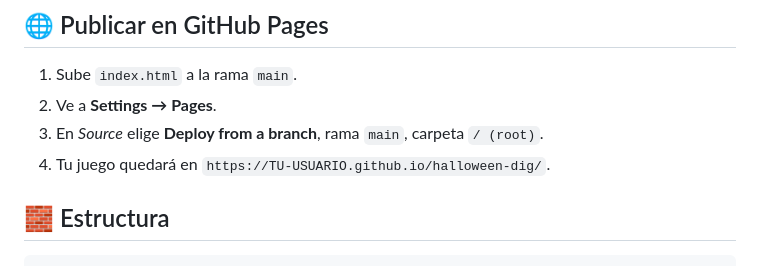
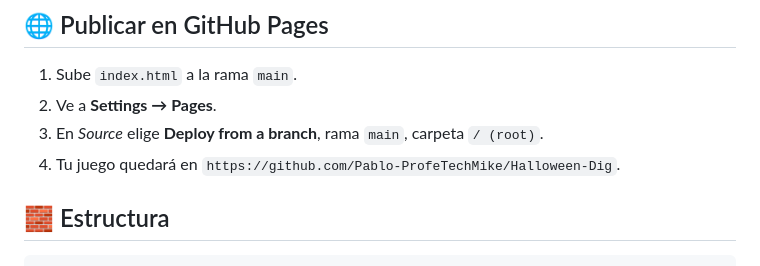
Before and after one commit to Pablo-ProfeTechMike/Halloween-Dig, a Markdown page: README.md, the part around the change. GitHub-like rendering.

Commit message:
Fix game deployment URL in README
Updated the URL for the game deployment in README.

```diff
--- a/README.md
+++ b/README.md
@@ -52,7 +52,7 @@ python3 -m http.server 8000
 1. Sube `index.html` a la rama `main`.
 2. Ve a **Settings → Pages**.
 3. En *Source* elige **Deploy from a branch**, rama `main`, carpeta `/ (root)`.
-4. Tu juego quedará en `https://TU-USUARIO.github.io/halloween-dig/`.
+4. Tu juego quedará en `https://github.com/Pablo-ProfeTechMike/Halloween-Dig`.
 
 ## 🧱 Estructura
 
```
